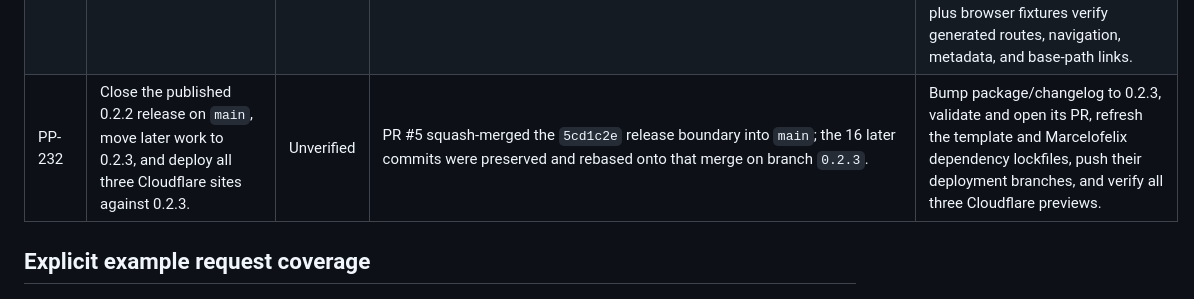
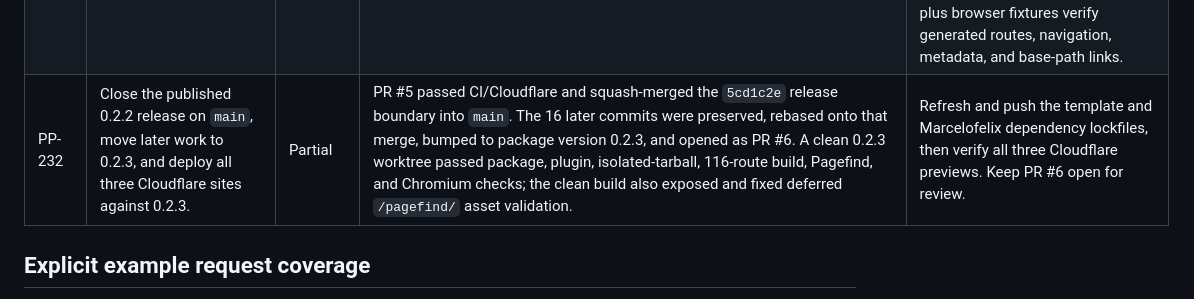
Before and after one commit to marcelofpfelix/papyrus, a Markdown page: .agents/request-audit.md, the part around the change. GitHub-like rendering.

Commit message:
docs: record 0.2.3 release split

```diff
--- a/.agents/request-audit.md
+++ b/.agents/request-audit.md
@@ -313,7 +313,7 @@ Audit coverage:
 | PP-229 | Build `papyrus-template` and `marcelofelix` against the cleaned Papyrus package boundary. | Verified | Installed `/tmp/astro-papyrus-0.2.2.tgz` in disposable copies of both real consumers, then ran each repository's `precommit` and full `build` on 2026-08-18. Both produced home, posts, post detail, about, collections, projects, profile/print/ast, search, RSS, robots, and sitemap outputs. Live worktrees were untouched; `marcelofelix/dev` retained its pre-existing `src/pages/about.astro` edit. | Repeat against the final release tarball before publishing. |
 | PP-230 | Upgrade Satori independently without overriding or compensating for Pure dependencies. | Verified | Upgraded only package-owned `satori` from 0.26.0 to 0.29.0 after reviewing upstream releases. `social:images`, `verify:package` cover/social SVG checks, `verify:release`, the full build, and Chromium browser verification passed on 2026-08-18. No Pure dependency or override changed. | Keep the Pure Astro/MDX dependency boundary deferred separately. |
 | PP-231 | Support Jekyll-like Markdown pages and generic collections through frontmatter-selected layouts. | Deferred | Papyrus already supports ordered post collections, but standalone Markdown content cannot currently select a reusable page layout and become a route without adding an Astro page or a package-owned route. The design should extend the existing content and collection model rather than introduce a parallel routing system. | Define a small frontmatter contract such as `layout` plus an explicit permalink or stable derived route; map only registered layout names to package or consumer components; support user-defined collection types and ordering through folder metadata; reject arbitrary import paths; document route collisions and draft/hidden behavior. Acceptance: a consumer can add a Markdown file and select a registered layout without writing an Astro route, existing posts and collections remain compatible, invalid layouts fail with a useful build error, and package plus browser fixtures verify generated routes, navigation, metadata, and base-path links. |
-| PP-232 | Close the published 0.2.2 release on `main`, move later work to 0.2.3, and deploy all three Cloudflare sites against 0.2.3. | Unverified | PR #5 squash-merged the `5cd1c2e` release boundary into `main`; the 16 later commits were preserved and rebased onto that merge on branch `0.2.3`. | Bump package/changelog to 0.2.3, validate and open its PR, refresh the template and Marcelofelix dependency lockfiles, push their deployment branches, and verify all three Cloudflare previews. |
+| PP-232 | Close the published 0.2.2 release on `main`, move later work to 0.2.3, and deploy all three Cloudflare sites against 0.2.3. | Partial | PR #5 passed CI/Cloudflare and squash-merged the `5cd1c2e` release boundary into `main`. The 16 later commits were preserved, rebased onto that merge, bumped to package version 0.2.3, and opened as PR #6. A clean 0.2.3 worktree passed package, plugin, isolated-tarball, 116-route build, Pagefind, and Chromium checks; the clean build also exposed and fixed deferred `/pagefind/` asset validation. | Refresh and push the template and Marcelofelix dependency lockfiles, then verify all three Cloudflare previews. Keep PR #6 open for review. |
 
 
 ## Explicit example request coverage
```
